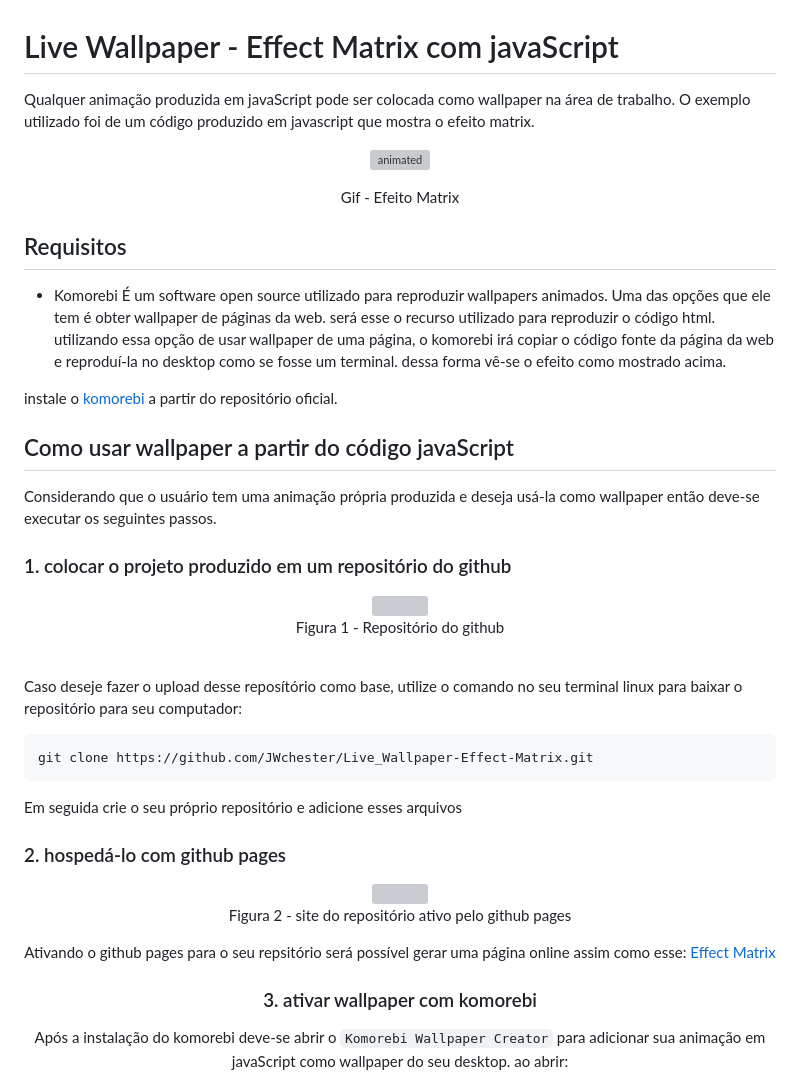
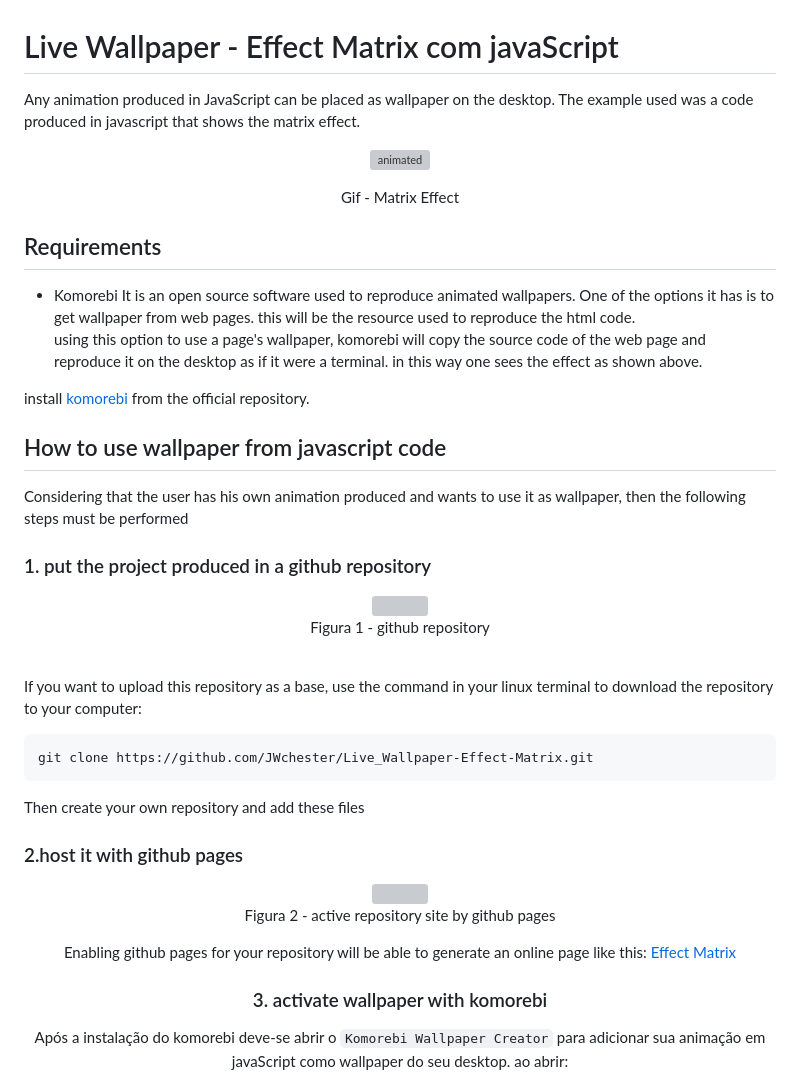
Before and after one commit to JWchester/liveWallpaper-EffectMatrix, a Markdown page: README.md, the part around the change. Rendered like a GitHub page; grey boxes are pictures that could not be loaded.

````diff
--- a/README.md
+++ b/README.md
@@ -1,7 +1,7 @@
 # Live Wallpaper - Effect Matrix com javaScript
 </br>
 
-Qualquer animação produzida em javaScript pode ser colocada como wallpaper na área de trabalho. O exemplo utilizado foi de um código produzido em javascript que mostra o efeito matrix.
+Any animation produced in JavaScript can be placed as wallpaper on the desktop. The example used was a code produced in javascript that shows the matrix effect.
 
 
 </div>
@@ -12,50 +12,50 @@ Qualquer animação produzida em javaScript pode ser colocada como wallpaper na
 
 
 <div align = "center">
-Gif - Efeito Matrix
+Gif - Matrix Effect
 </a></div>
 
 
 
-## Requisitos
+## Requirements
 </br>
 
 * Komorebi</br>
-É um software open source utilizado para reproduzir wallpapers animados. Uma das opções que ele tem é obter wallpaper de páginas da web. será esse o recurso utilizado para reproduzir o código html. <br>
-utilizando essa opção de usar wallpaper de uma página, o komorebi irá copiar o código fonte da página da web e reproduí-la no desktop como se fosse um terminal. dessa forma vê-se o efeito como mostrado acima.</br></br>
+It is an open source software used to reproduce animated wallpapers. One of the options it has is to get wallpaper from web pages. this will be the resource used to reproduce the html code. <br>
+using this option to use a page's wallpaper, komorebi will copy the source code of the web page and reproduce it on the desktop as if it were a terminal. in this way one sees the effect as shown above.</br></br>
 
-instale o [komorebi](https://github.com/cheesecakeufo/komorebi) a partir do repositório oficial.
+install [komorebi](https://github.com/cheesecakeufo/komorebi) from the official repository.
 
-## Como usar wallpaper a partir do código javaScript
-Considerando que o usuário tem uma animação própria produzida e deseja usá-la como wallpaper então deve-se executar os seguintes passos.
+## How to use wallpaper from javascript code
+Considering that the user has his own animation produced and wants to use it as wallpaper, then the following steps must be performed
 
-###  1. colocar o projeto produzido em um repositório do github
+###  1. put the project produced in a github repository
 <div align = "center">
 <figure>
 	<img align = "left" src = "https://github.com/JWchester/Live_Wallpaper-Effect-Matrix/blob/main/docs/Captura%20de%20tela%20de%202023-01-10%2010-36-17.png" width = 1000px  />
-	 <figcaption>  Figura 1 - Repositório do github </div> <br/>
+	 <figcaption>  Figura 1 - github repository </div> <br/>
 
-Caso deseje fazer o upload desse reposítório como base, utilize o comando no seu terminal linux para baixar o repositório para seu computador:
+If you want to upload this repository as a base, use the command in your linux terminal to download the repository to your computer:
 ```
 git clone https://github.com/JWchester/Live_Wallpaper-Effect-Matrix.git
 ```
-Em seguida crie o seu próprio repositório e adicione esses arquivos </br>
+Then create your own repository and add these files </br>
 
 
 
-### 2. hospedá-lo com github pages
+### 2.host it with github pages
 
 <div align = "center">
 <img align = "center" src = "https://github.com/JWchester/Live_Wallpaper-Effect-Matrix/blob/main/docs/Captura%20de%20tela%20de%202023-01-10%2011-32-37.png" width = 500px />
 
-Figura 2 - site do repositório ativo pelo github pages </div>
+Figura 2 - active repository site by github pages </div>
 
 
 </br>
 
-Ativando o github pages para o seu repsitório será possível gerar uma página online assim como esse: [Effect Matrix](https://jwchester.github.io/Live_Wallpaper-Effect-Matrix/)
+Enabling github pages for your repository will be able to generate an online page like this: [Effect Matrix](https://jwchester.github.io/Live_Wallpaper-Effect-Matrix/)
 
-### 3. ativar wallpaper com komorebi
+### 3. activate wallpaper with komorebi
 
 Após a instalação do komorebi deve-se abrir o  `Komorebi Wallpaper Creator` para adicionar sua animação em javaScript como wallpaper do seu desktop.</br>
 ao abrir:
````
